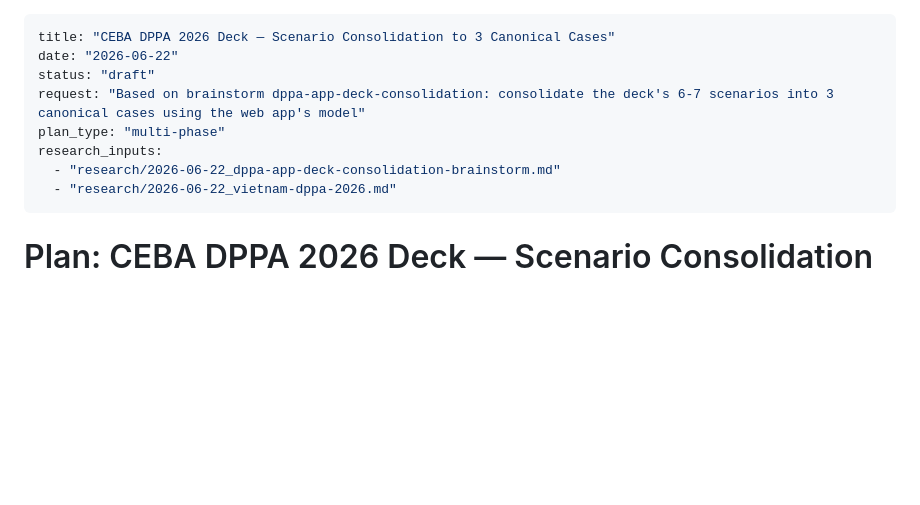
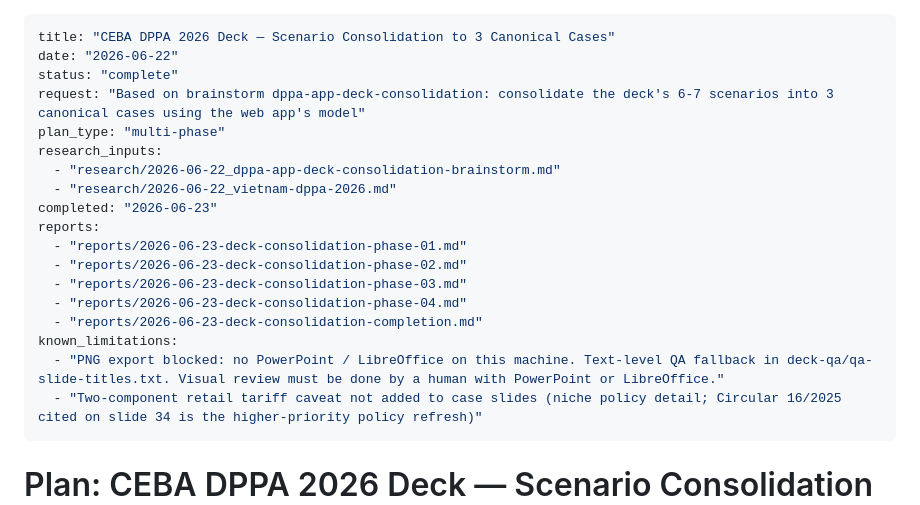
Before and after one commit to tah-allotrope/dppa-case, a Markdown page: plans/2026-06-22-dppa-deck-consolidation-plan.md, the part around the change. Rendered like a GitHub page; blank space fills up the shorter version.

```diff
--- a/plans/2026-06-22-dppa-deck-consolidation-plan.md
+++ b/plans/2026-06-22-dppa-deck-consolidation-plan.md
@@ -1,12 +1,22 @@
 ---
 title: "CEBA DPPA 2026 Deck — Scenario Consolidation to 3 Canonical Cases"
 date: "2026-06-22"
-status: "draft"
+status: "complete"
 request: "Based on brainstorm dppa-app-deck-consolidation: consolidate the deck's 6-7 scenarios into 3 canonical cases using the web app's model"
 plan_type: "multi-phase"
 research_inputs:
   - "research/2026-06-22_dppa-app-deck-consolidation-brainstorm.md"
   - "research/2026-06-22_vietnam-dppa-2026.md"
+completed: "2026-06-23"
+reports:
+  - "reports/2026-06-23-deck-consolidation-phase-01.md"
+  - "reports/2026-06-23-deck-consolidation-phase-02.md"
+  - "reports/2026-06-23-deck-consolidation-phase-03.md"
+  - "reports/2026-06-23-deck-consolidation-phase-04.md"
+  - "reports/2026-06-23-deck-consolidation-completion.md"
+known_limitations:
+  - "PNG export blocked: no PowerPoint / LibreOffice on this machine. Text-level QA fallback in deck-qa/qa-slide-titles.txt. Visual review must be done by a human with PowerPoint or LibreOffice."
+  - "Two-component retail tariff caveat not added to case slides (niche policy detail; Circular 16/2025 cited on slide 34 is the higher-priority policy refresh)"
 ---
 
 # Plan: CEBA DPPA 2026 Deck — Scenario Consolidation to 3 Canonical Cases
```
Also changed, not shown: activeContext.md (+25 -0 lines), reports/2026-06-23-deck-consolidation-completion.md (added, +149 -0 lines).
